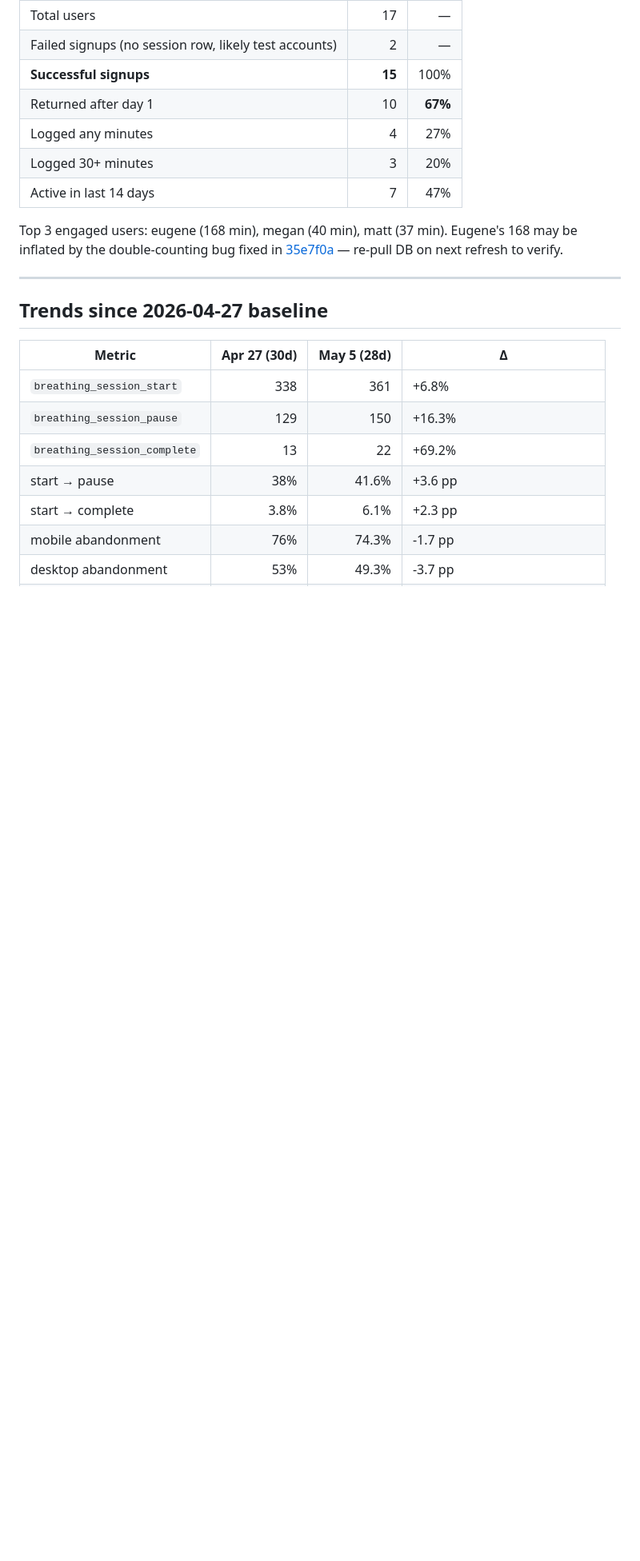
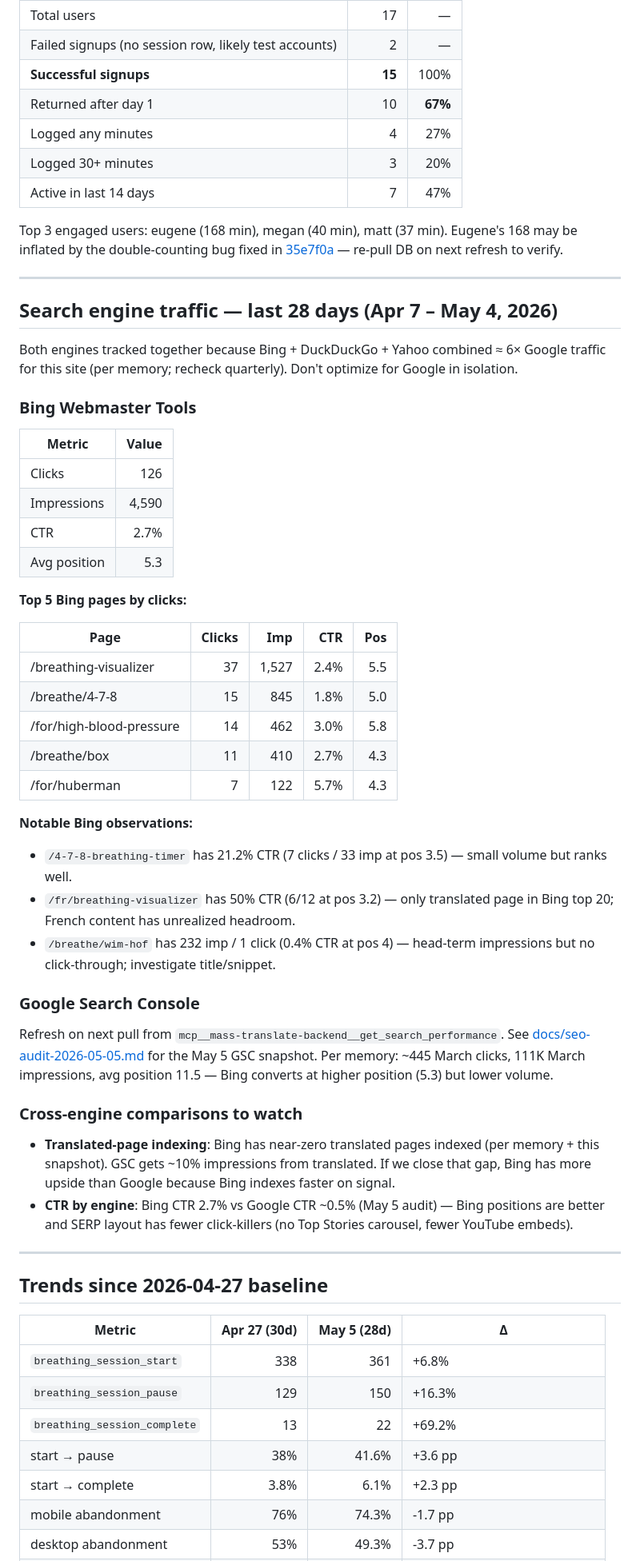
Before and after one commit to abiassi/deepbreathing, a Markdown page: docs/FUNNEL-DASHBOARD.md, the part around the change. Shown at 80% size. GitHub-like rendering; blank space fills up the shorter version.

```diff
--- a/docs/FUNNEL-DASHBOARD.md
+++ b/docs/FUNNEL-DASHBOARD.md
@@ -46,6 +46,45 @@
 | Active in last 14 days | 7 | 47% |
 
 Top 3 engaged users: eugene (168 min), megan (40 min), matt (37 min). Eugene's 168 may be inflated by the double-counting bug fixed in [35e7f0a](https://github.com/abiassi/deepbreathing/commit/35e7f0a) — re-pull DB on next refresh to verify.
+
+---
+
+## Search engine traffic — last 28 days (Apr 7 – May 4, 2026)
+
+Both engines tracked together because Bing + DuckDuckGo + Yahoo combined ≈ 6× Google traffic for this site (per memory; recheck quarterly). Don't optimize for Google in isolation.
+
+### Bing Webmaster Tools
+
+| Metric | Value |
+|---|---:|
+| Clicks | 126 |
+| Impressions | 4,590 |
+| CTR | 2.7% |
+| Avg position | 5.3 |
+
+**Top 5 Bing pages by clicks:**
+
+| Page | Clicks | Imp | CTR | Pos |
+|---|---:|---:|---:|---:|
+| /breathing-visualizer | 37 | 1,527 | 2.4% | 5.5 |
+| /breathe/4-7-8 | 15 | 845 | 1.8% | 5.0 |
+| /for/high-blood-pressure | 14 | 462 | 3.0% | 5.8 |
+| /breathe/box | 11 | 410 | 2.7% | 4.3 |
+| /for/huberman | 7 | 122 | 5.7% | 4.3 |
+
+**Notable Bing observations:**
+- `/4-7-8-breathing-timer` has 21.2% CTR (7 clicks / 33 imp at pos 3.5) — small volume but ranks well.
+- `/fr/breathing-visualizer` has 50% CTR (6/12 at pos 3.2) — only translated page in Bing top 20; French content has unrealized headroom.
+- `/breathe/wim-hof` has 232 imp / 1 click (0.4% CTR at pos 4) — head-term impressions but no click-through; investigate title/snippet.
+
+### Google Search Console
+
+Refresh on next pull from `mcp__mass-translate-backend__get_search_performance`. See [docs/seo-audit-2026-05-05.md](seo-audit-2026-05-05.md) for the May 5 GSC snapshot. Per memory: ~445 March clicks, 111K March impressions, avg position 11.5 — Bing converts at higher position (5.3) but lower volume.
+
+### Cross-engine comparisons to watch
+
+- **Translated-page indexing**: Bing has near-zero translated pages indexed (per memory + this snapshot). GSC gets ~10% impressions from translated. If we close that gap, Bing has more upside than Google because Bing indexes faster on signal.
+- **CTR by engine**: Bing CTR 2.7% vs Google CTR ~0.5% (May 5 audit) — Bing positions are better and SERP layout has fewer click-killers (no Top Stories carousel, fewer YouTube embeds).
 
 ---
 
```
Also changed, not shown: docs/runbooks/weekly-funnel-refresh.md (+60 -11 lines).
